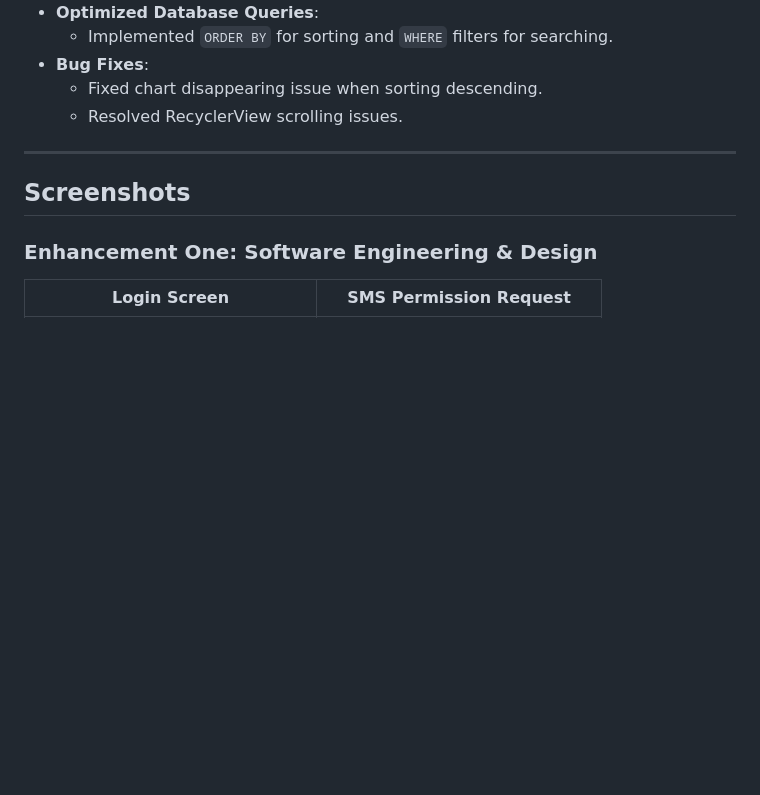
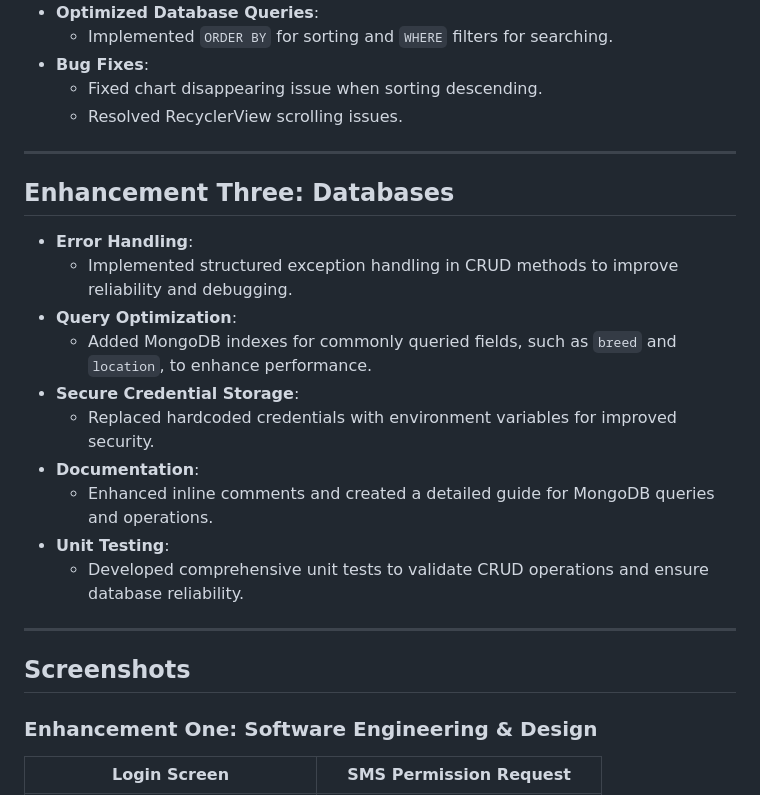
Before and after one commit to JPDengler/SNHU-Capstone-Portfolio, a Markdown page: README.md, the part around the change printed below. Drawn GitHub-style; blank space fills up the shorter version.

```diff
--- a/README.md
+++ b/README.md
@@ -49,6 +49,20 @@ The **Nuoro Weight Management App** is an Android-based mobile application desig
 
 ---
 
+## **Enhancement Three: Databases**
+- **Error Handling**:
+  - Implemented structured exception handling in CRUD methods to improve reliability and debugging.
+- **Query Optimization**:
+  - Added MongoDB indexes for commonly queried fields, such as `breed` and `location`, to enhance performance.
+- **Secure Credential Storage**:
+  - Replaced hardcoded credentials with environment variables for improved security.
+- **Documentation**:
+  - Enhanced inline comments and created a detailed guide for MongoDB queries and operations.
+- **Unit Testing**:
+  - Developed comprehensive unit tests to validate CRUD operations and ensure database reliability.
+
+---
+
 ## **Screenshots**
 
 ### **Enhancement One: Software Engineering & Design**
```
Also changed, not shown: other parts of README.md (+25 -8 lines).
